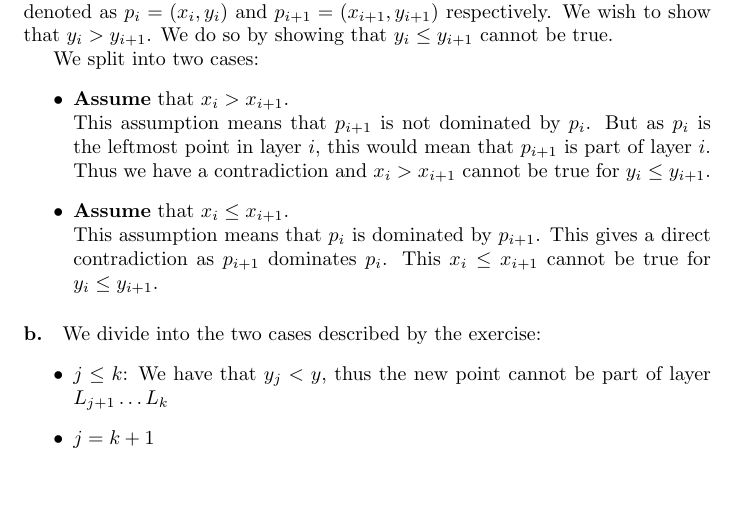
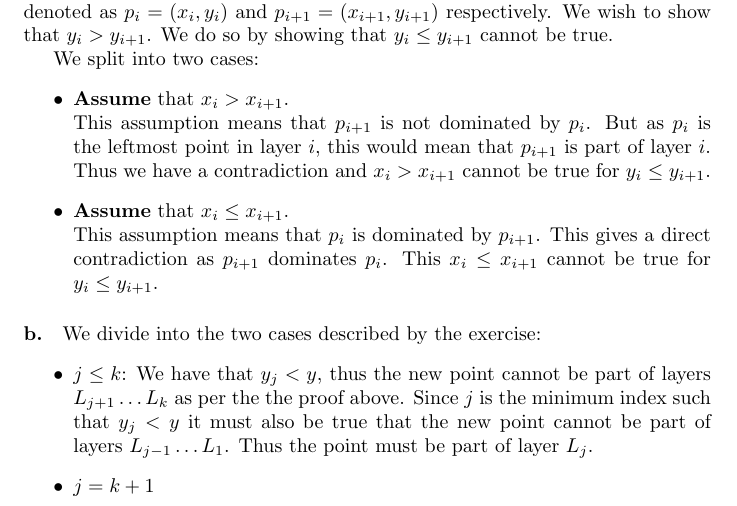
Before and after one commit to Thalmann/courses, a LaTeX document (AALG/SelfStudy5/main.tex): part of page 2 of 2, cut so that both start at the same text, the shorter picture padded with empty space. Compiled offline with pdfLaTeX.

Commit message:
Completed the first part of the argument for b.

```diff
--- a/AALG/SelfStudy5/main.tex
+++ b/AALG/SelfStudy5/main.tex
@@ -34,7 +34,9 @@ This $x_i \leq x_{i+1}$ cannot be true for $y_i \leq y_{i+1}$.
 
 \paragraph{b.}We divide into the two cases described by the exercise:
 \begin{itemize}
-\item $j \leq k$: We have that $y_j < y$, thus the new point cannot be part of layer $L_{j+1} \dots L_k$
+\item $j \leq k$: We have that $y_j < y$, thus the new point cannot be part of layers $L_{j+1} \dots L_k$ as per the the proof above.
+Since $j$ is the minimum index such that $y_j < y$ it must also be true that the new point cannot be part of layers $L_{j-1} \dots L_1$.
+Thus the point must be part of layer $L_j$.
 \item $j = k + 1$
 \end{itemize}
 
```
